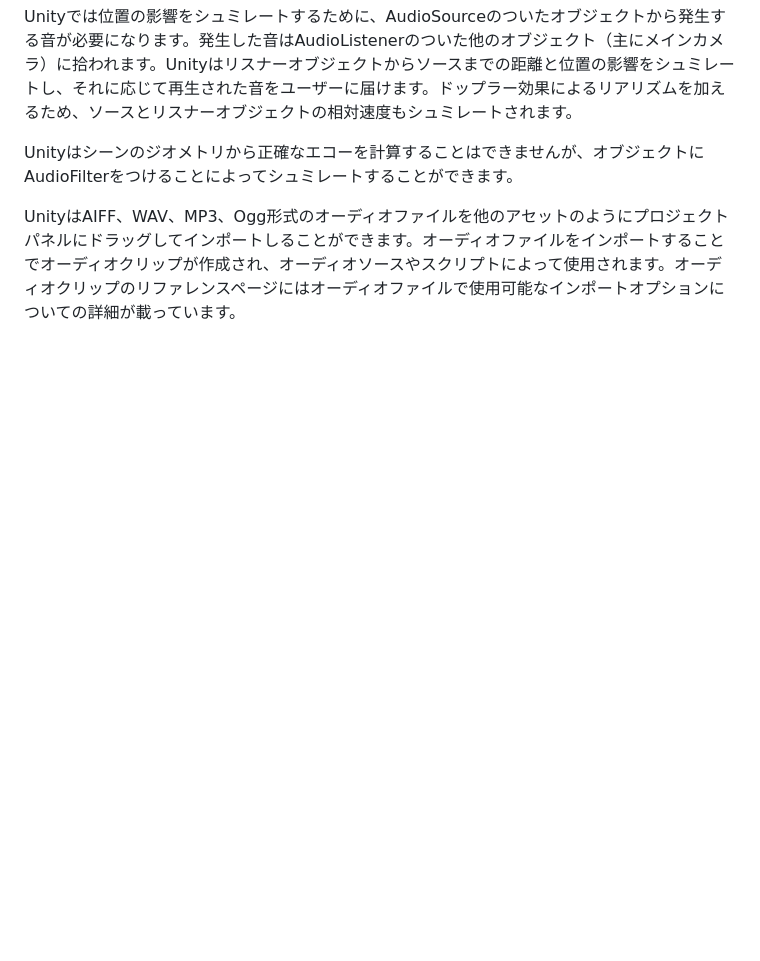
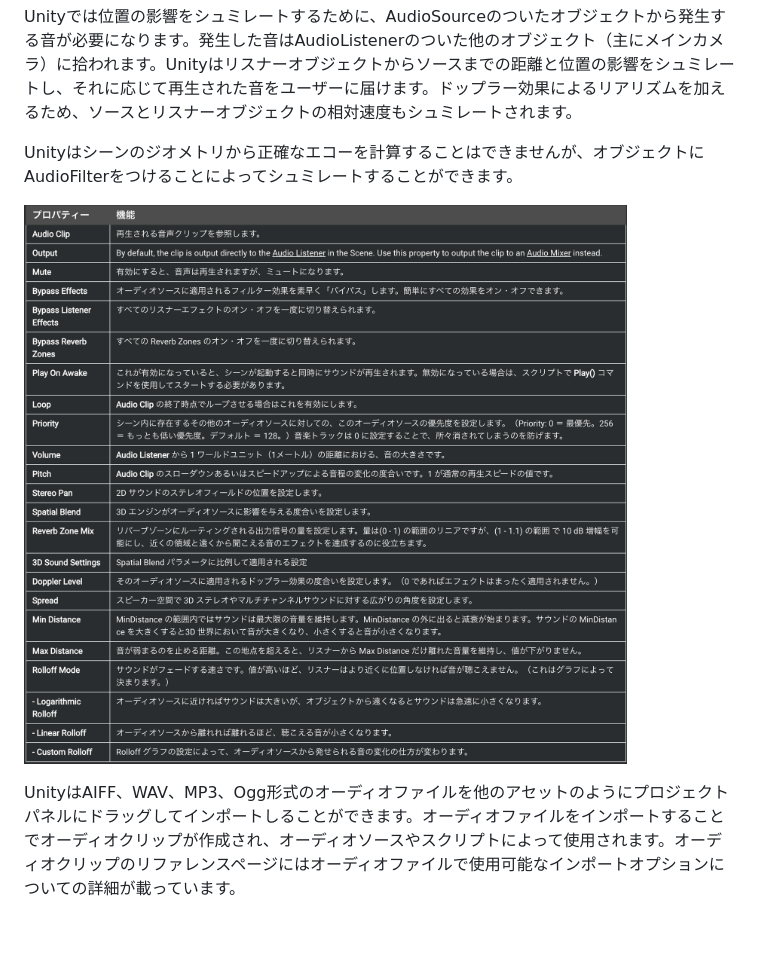
Before and after one commit to hinode000jp/UnityTextBook7, a Markdown page: page1.md, the part around the change printed below. GitHub-like rendering; pictures changed too: img/image-sound.png (added); blank space fills up the shorter version.

```diff
--- a/page1.md
+++ b/page1.md
@@ -11,6 +11,8 @@ Unityのオーディオ機能は、フル3Dサウンド、リアルタイムミ
 Unityでは位置の影響をシュミレートするために、AudioSourceのついたオブジェクトから発生する音が必要になります。発生した音はAudioListenerのついた他のオブジェクト（主にメインカメラ）に拾われます。Unityはリスナーオブジェクトからソースまでの距離と位置の影響をシュミレートし、それに応じて再生された音をユーザーに届けます。ドップラー効果によるリアリズムを加えるため、ソースとリスナーオブジェクトの相対速度もシュミレートされます。
 
 Unityはシーンのジオメトリから正確なエコーを計算することはできませんが、オブジェクトにAudioFilterをつけることによってシュミレートすることができます。
+
+![](img/image-sound.png)
 
 UnityはAIFF、WAV、MP3、Ogg形式のオーディオファイルを他のアセットのようにプロジェクトパネルにドラッグしてインポートしることができます。オーディオファイルをインポートすることでオーディオクリップが作成され、オーディオソースやスクリプトによって使用されます。オーディオクリップのリファレンスページにはオーディオファイルで使用可能なインポートオプションについての詳細が載っています。
 
```
Also changed, not shown: other parts of page1.md (+35 -0 lines), docs/img/image-sound.png (added), 5 other files.
